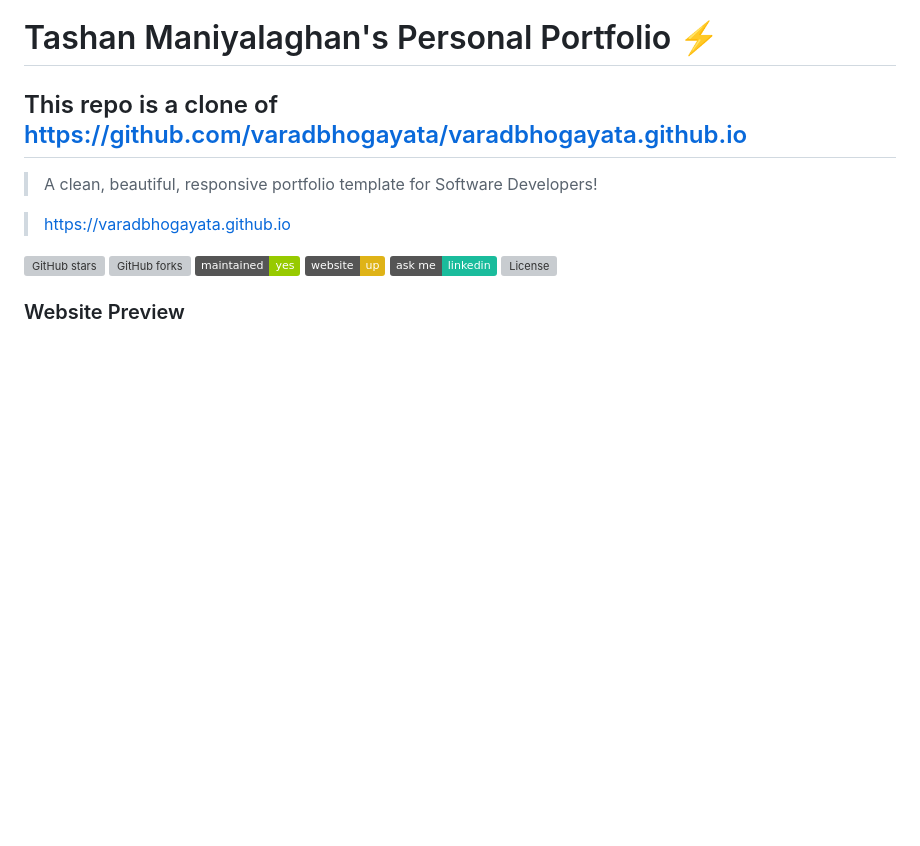
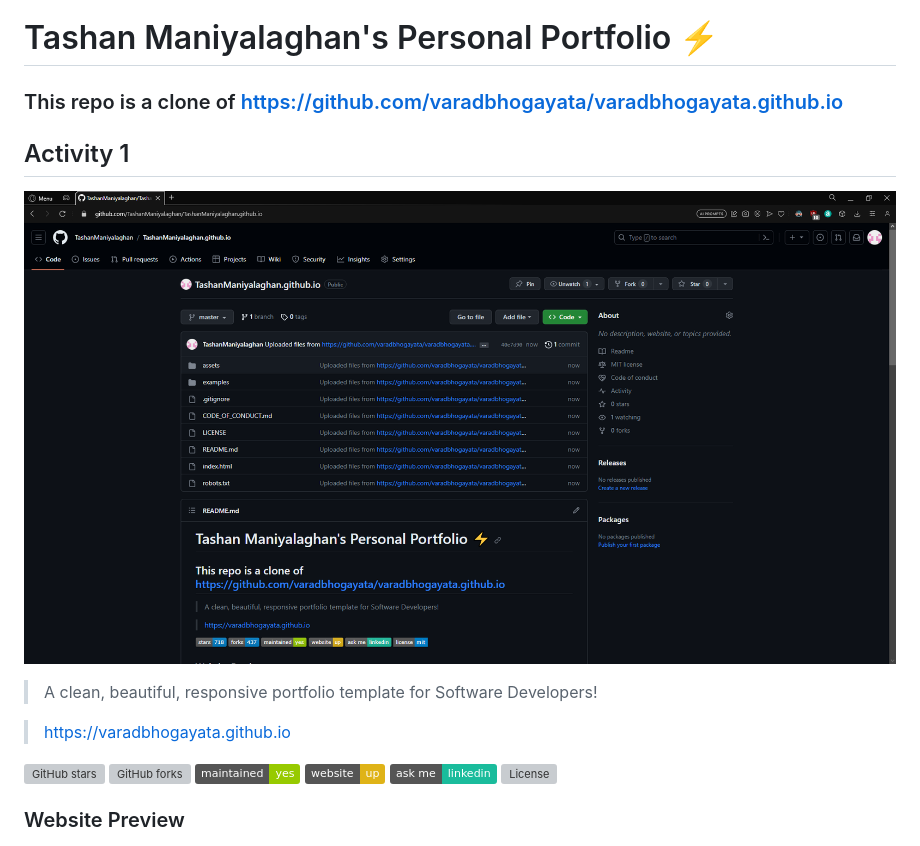
Before and after one commit to TashanManiyalaghan/TashanManiyalaghan.github.io, a Markdown page: README.md, the part around the change. Rendered like a GitHub page; pictures changed too: images/Activity 1.png (added); badges without logos; blank space fills up the shorter version; grey boxes are pictures that could not be loaded.

Commit message:
Updated README file with image of completion of Activity 1.

```diff
--- a/README.md
+++ b/README.md
@@ -1,5 +1,8 @@
 # Tashan Maniyalaghan's Personal Portfolio ⚡️
-## This repo is a clone of https://github.com/varadbhogayata/varadbhogayata.github.io
+### This repo is a clone of https://github.com/varadbhogayata/varadbhogayata.github.io
+
+## Activity 1
+![Activity 1](./images/Activity%201.png)
 > A clean, beautiful, responsive portfolio template for Software Developers!
 
 > https://varadbhogayata.github.io
```
